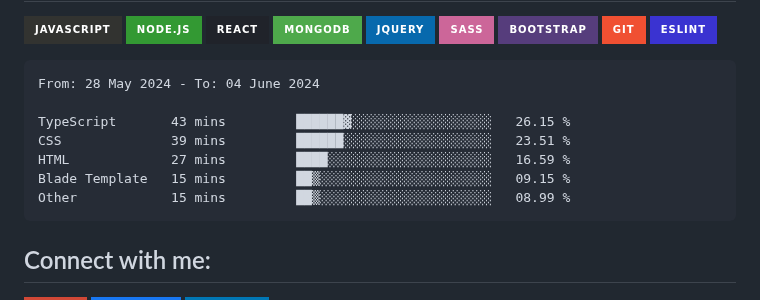
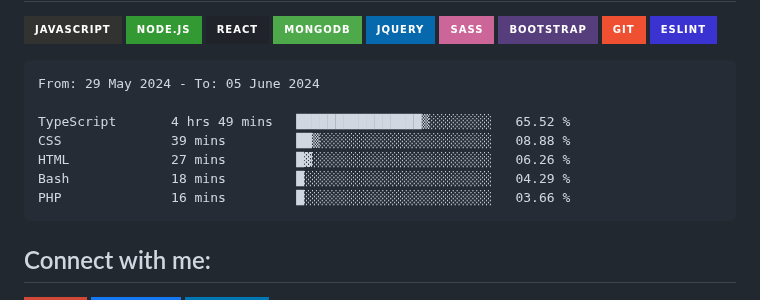
Before and after one commit to Tajmirul/Tajmirul, a Markdown page: README.MD, the part around the change. GitHub-like rendering; badges without logos.

Commit message:
Updated waka-readme graph with new metrics

````diff
--- a/README.MD
+++ b/README.MD
@@ -41,13 +41,13 @@ npx tajmirul    # to visit me in npm registry
 <!--START_SECTION:waka-->
 
 ```txt
-From: 28 May 2024 - To: 04 June 2024
+From: 29 May 2024 - To: 05 June 2024
 
-TypeScript       43 mins         ██████▓░░░░░░░░░░░░░░░░░░   26.15 %
-CSS              39 mins         ██████░░░░░░░░░░░░░░░░░░░   23.51 %
-HTML             27 mins         ████░░░░░░░░░░░░░░░░░░░░░   16.59 %
-Blade Template   15 mins         ██▒░░░░░░░░░░░░░░░░░░░░░░   09.15 %
-Other            15 mins         ██▒░░░░░░░░░░░░░░░░░░░░░░   08.99 %
+TypeScript       4 hrs 49 mins   ████████████████▒░░░░░░░░   65.52 %
+CSS              39 mins         ██▒░░░░░░░░░░░░░░░░░░░░░░   08.88 %
+HTML             27 mins         █▓░░░░░░░░░░░░░░░░░░░░░░░   06.26 %
+Bash             18 mins         █░░░░░░░░░░░░░░░░░░░░░░░░   04.29 %
+PHP              16 mins         █░░░░░░░░░░░░░░░░░░░░░░░░   03.66 %
 ```
 
 <!--END_SECTION:waka-->
````
